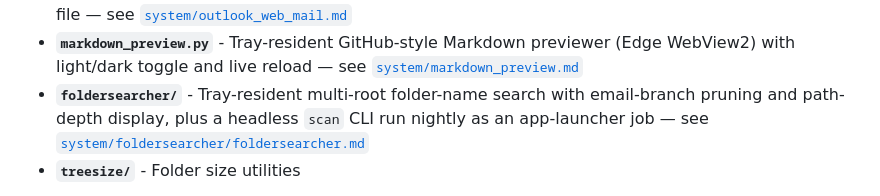
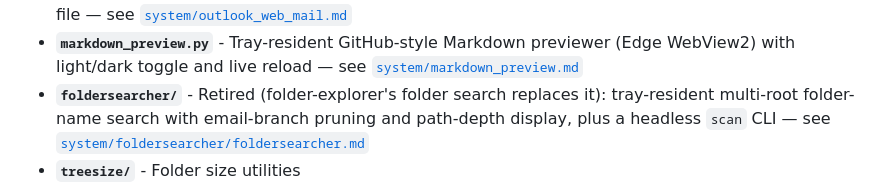
Before and after one commit to ferraroroberto/automation, a Markdown page: README.md, the part around the change. Drawn GitHub-style.

```diff
--- a/README.md
+++ b/README.md
@@ -138,7 +138,7 @@ A deterministic poller (no LLM) that checks every 15 minutes for a free parking
 - **`background.py`** - Set desktop/taskbar color theme (black or light grey)
 - **`outlook_web_mail.py`** / **`outlook_web.py`** - Playwright tool and reusable library that draft (and, only when asked, send) Outlook-on-the-web mail with any files attached, incl. numbered parts of a split file — see [`system/outlook_web_mail.md`](system/outlook_web_mail.md)
 - **`markdown_preview.py`** - Tray-resident GitHub-style Markdown previewer (Edge WebView2) with light/dark toggle and live reload — see [`system/markdown_preview.md`](system/markdown_preview.md)
-- **`foldersearcher/`** - Tray-resident multi-root folder-name search with email-branch pruning and path-depth display, plus a headless `scan` CLI run nightly as an app-launcher job — see [`system/foldersearcher/foldersearcher.md`](system/foldersearcher/foldersearcher.md)
+- **`foldersearcher/`** - Retired (folder-explorer's folder search replaces it): tray-resident multi-root folder-name search with email-branch pruning and path-depth display, plus a headless `scan` CLI — see [`system/foldersearcher/foldersearcher.md`](system/foldersearcher/foldersearcher.md)
 - **`treesize/`** - Folder size utilities
 
 Reference for the previously-undocumented `system/` scripts (background, keycaster, unzip_with_password, rename_files, copy_git_project, word_to_markdown, list_files_to_xls): [`system/README.md`](system/README.md).
```
Also changed, not shown: docs/layout.md (+1 -1 lines), system/foldersearcher/foldersearcher.md (+3 -1 lines).
